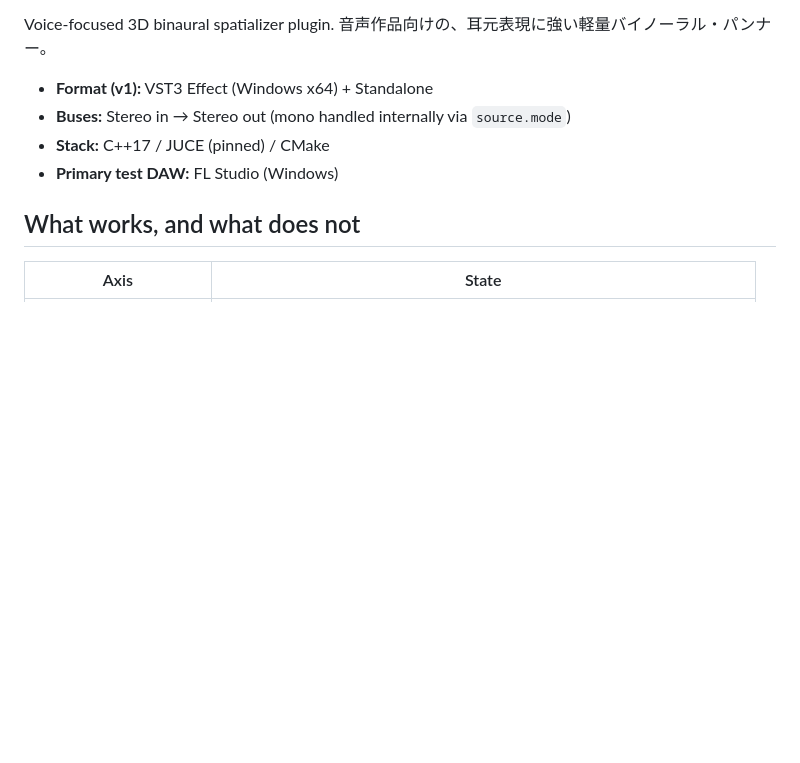
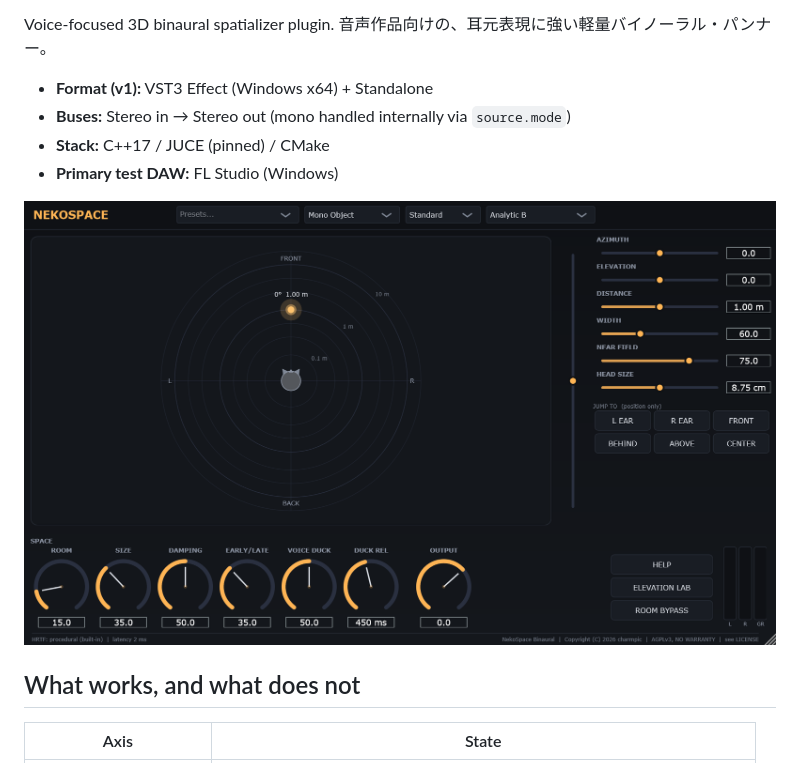
Before and after one commit to moe-charm/nekospace-audio, a Markdown page: plugins/binaural/README.md, the part around the change. Drawn GitHub-style; pictures changed too: docs/images/gui-main.png (added); blank space fills up the shorter version.

```diff
--- a/plugins/binaural/README.md
+++ b/plugins/binaural/README.md
@@ -8,6 +8,8 @@ Voice-focused 3D binaural spatializer plugin. 音声作品向けの、耳元表
 - **Buses:** Stereo in → Stereo out (mono handled internally via `source.mode`)
 - **Stack:** C++17 / JUCE (pinned) / CMake
 - **Primary test DAW:** FL Studio (Windows)
+
+![NekoSpace Binaural](../../docs/images/gui-main.png)
 
 ## What works, and what does not
 
```
Also changed, not shown: README.ja.md (+22 -0 lines), README.md (+22 -0 lines), docs/images/elevation-lab.png (added), docs/images/help-en.png (added), docs/images/help-ja.png (added), docs/images/presets.png (added), 1 other file.
